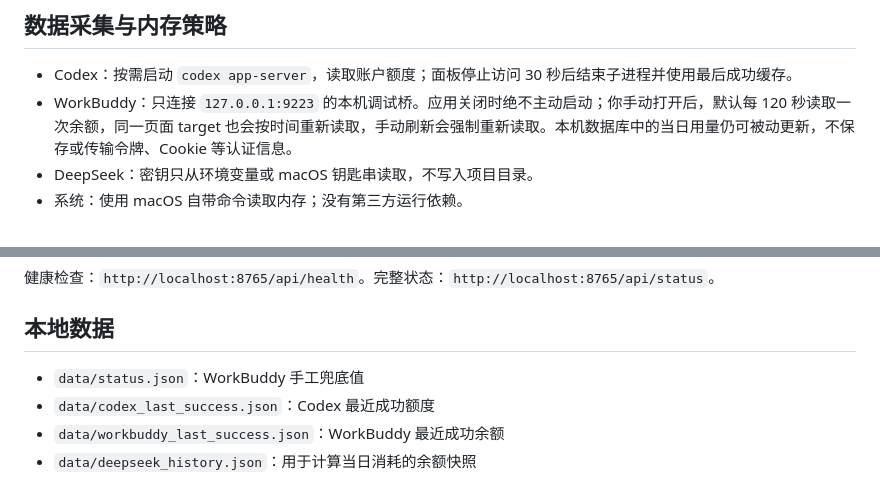
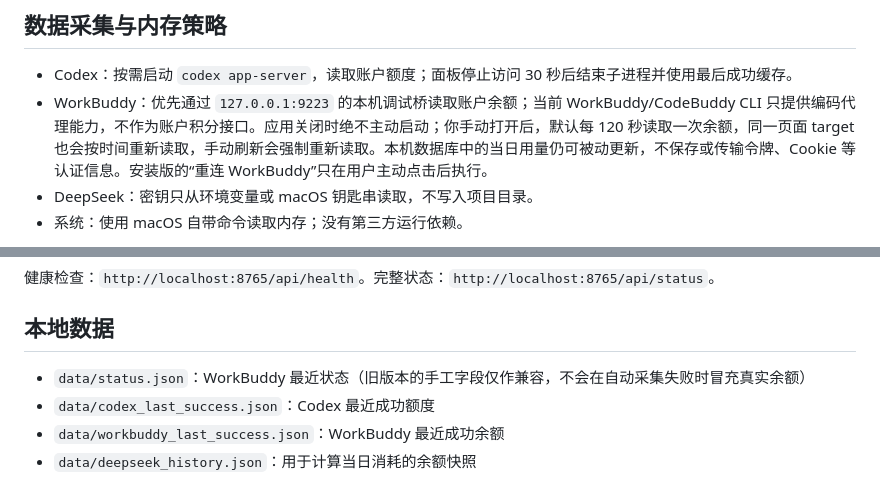
Before and after one commit to easonwong2026-del/AICC, a Markdown page: README.md, 2 parts joined by grey strips. Drawn GitHub-style.

Commit message:
AICC 2.4.4: diagnose and harden WorkBuddy live balance

```diff
--- a/README.md
+++ b/README.md
@@ -55,7 +55,7 @@ App 运行需要 macOS 14 或更高版本、Apple Silicon，以及可执行的 P
 ## 数据采集与内存策略
 
 - Codex：按需启动 `codex app-server`，读取账户额度；面板停止访问 30 秒后结束子进程并使用最后成功缓存。
-- WorkBuddy：只连接 `127.0.0.1:9223` 的本机调试桥。应用关闭时绝不主动启动；你手动打开后，默认每 120 秒读取一次余额，同一页面 target 也会按时间重新读取，手动刷新会强制重新读取。本机数据库中的当日用量仍可被动更新，不保存或传输令牌、Cookie 等认证信息。
+- WorkBuddy：优先通过 `127.0.0.1:9223` 的本机调试桥读取账户余额；当前 WorkBuddy/CodeBuddy CLI 只提供编码代理能力，不作为账户积分接口。应用关闭时绝不主动启动；你手动打开后，默认每 120 秒读取一次余额，同一页面 target 也会按时间重新读取，手动刷新会强制重新读取。本机数据库中的当日用量仍可被动更新，不保存或传输令牌、Cookie 等认证信息。安装版的“重连 WorkBuddy”只在用户主动点击后执行。
 - DeepSeek：密钥只从环境变量或 macOS 钥匙串读取，不写入项目目录。
 - 系统：使用 macOS 自带命令读取内存；没有第三方运行依赖。
 
@@ -103,7 +103,7 @@ bash scripts/validate-version.sh
 
 ## 本地数据
 
-- `data/status.json`：WorkBuddy 手工兜底值
+- `data/status.json`：WorkBuddy 最近状态（旧版本的手工字段仅作兼容，不会在自动采集失败时冒充真实余额）
 - `data/codex_last_success.json`：Codex 最近成功额度
 - `data/workbuddy_last_success.json`：WorkBuddy 最近成功余额
 - `data/deepseek_history.json`：用于计算当日消耗的余额快照
```
